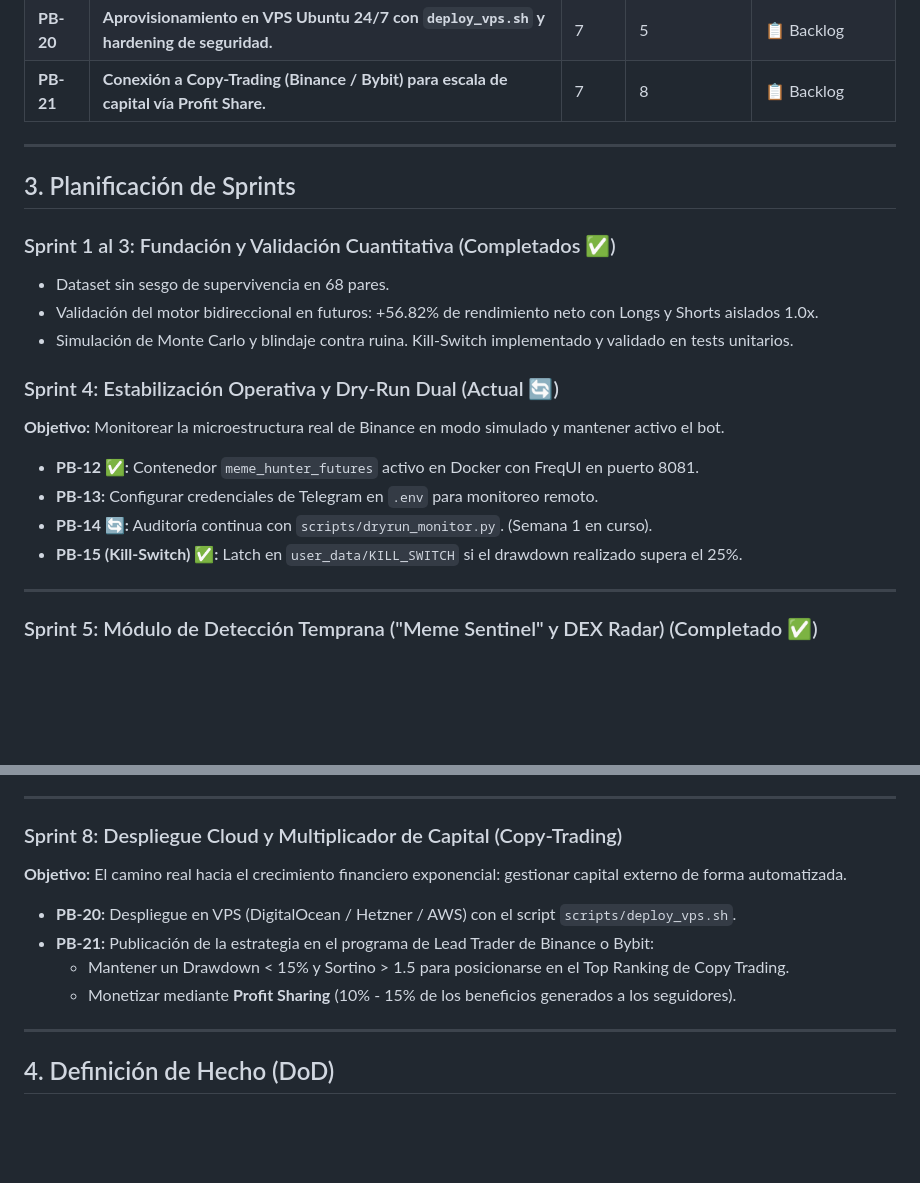
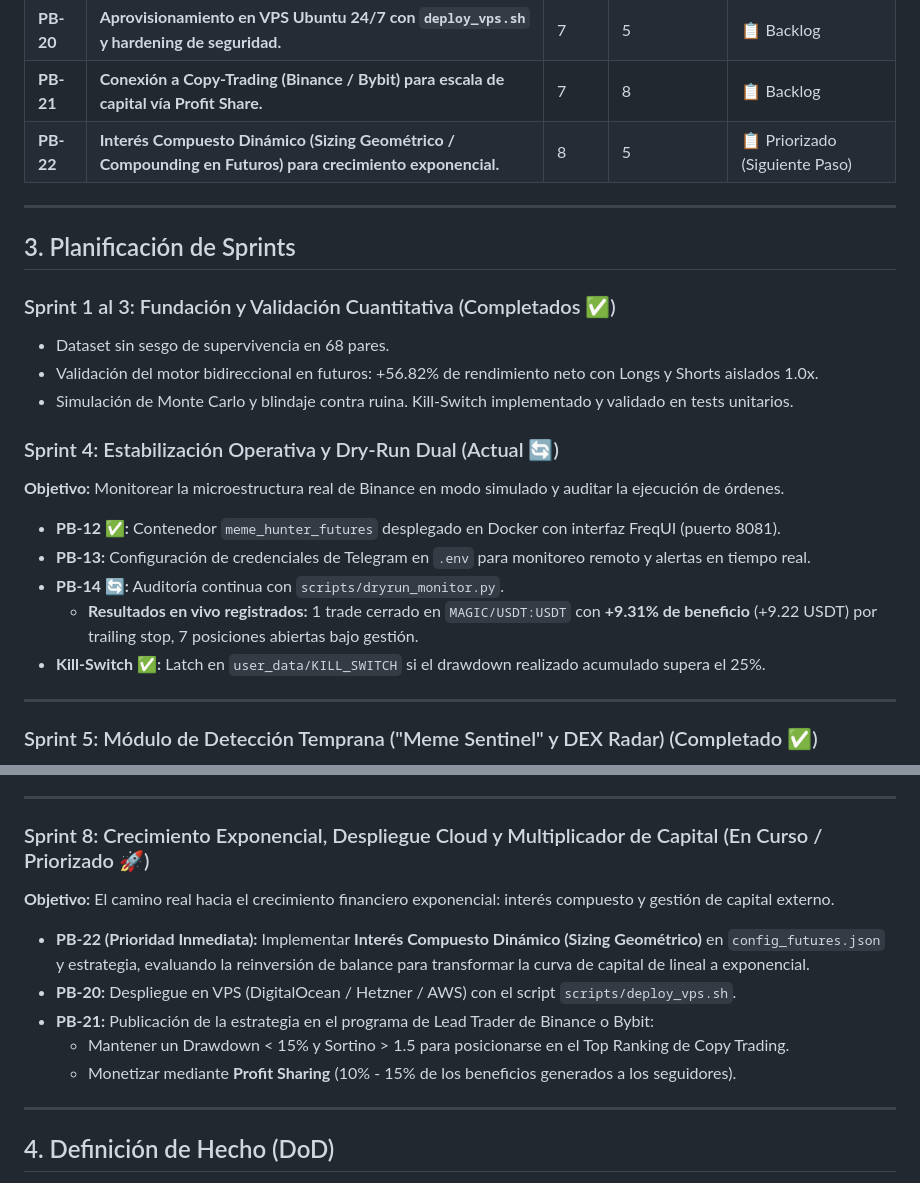
Before and after one commit to kalebCard/MemeHunter, a Markdown page: docs/strategy/SCRUM_PLAN.md, 2 parts joined by grey strips. Drawn GitHub-style; blank space fills up the shorter version.

Commit message:
docs: actualizar SCRUM_PLAN con PB-22 (compounding) y metricas de dry-run en vivo

```diff
--- a/docs/strategy/SCRUM_PLAN.md
+++ b/docs/strategy/SCRUM_PLAN.md
@@ -44,6 +44,7 @@ Este documento organiza el desarrollo del sistema **meme_hunter** transformado e
 | **PB-19** | **Clasificador Cuantitativo de Régimen de Mercado y Adaptación Dinámica de Riesgo.** | 6 | 13 | ✅ Completado |
 | **PB-20** | **Aprovisionamiento en VPS Ubuntu 24/7 con `deploy_vps.sh` y hardening de seguridad.** | 7 | 5 | 📋 Backlog |
 | **PB-21** | **Conexión a Copy-Trading (Binance / Bybit) para escala de capital vía Profit Share.** | 7 | 8 | 📋 Backlog |
+| **PB-22** | **Interés Compuesto Dinámico (Sizing Geométrico / Compounding en Futuros) para crecimiento exponencial.** | 8 | 5 | 📋 Priorizado (Siguiente Paso) |
 
 ---
 
@@ -55,11 +56,12 @@ Este documento organiza el desarrollo del sistema **meme_hunter** transformado e
 * Simulación de Monte Carlo y blindaje contra ruina. Kill-Switch implementado y validado en tests unitarios.
 
 ### Sprint 4: Estabilización Operativa y Dry-Run Dual (Actual 🔄)
-**Objetivo:** Monitorear la microestructura real de Binance en modo simulado y mantener activo el bot.
-* **PB-12 ✅:** Contenedor `meme_hunter_futures` activo en Docker con FreqUI en puerto 8081.
-* **PB-13:** Configurar credenciales de Telegram en `.env` para monitoreo remoto.
-* **PB-14 🔄:** Auditoría continua con `scripts/dryrun_monitor.py`. (Semana 1 en curso).
-* **PB-15 (Kill-Switch) ✅:** Latch en `user_data/KILL_SWITCH` si el drawdown realizado supera el 25%.
+**Objetivo:** Monitorear la microestructura real de Binance en modo simulado y auditar la ejecución de órdenes.
+* **PB-12 ✅:** Contenedor `meme_hunter_futures` desplegado en Docker con interfaz FreqUI (puerto 8081).
+* **PB-13:** Configuración de credenciales de Telegram en `.env` para monitoreo remoto y alertas en tiempo real.
+* **PB-14 🔄:** Auditoría continua con `scripts/dryrun_monitor.py`.
+  * **Resultados en vivo registrados:** 1 trade cerrado en `MAGIC/USDT:USDT` con **+9.31% de beneficio** (+9.22 USDT) por trailing stop, 7 posiciones abiertas bajo gestión.
+* **Kill-Switch ✅:** Latch en `user_data/KILL_SWITCH` si el drawdown realizado acumulado supera el 25%.
 
 ---
 
@@ -84,12 +86,13 @@ Este documento organiza el desarrollo del sistema **meme_hunter** transformado e
 
 ---
 
-### Sprint 8: Despliegue Cloud y Multiplicador de Capital (Copy-Trading)
-**Objetivo:** El camino real hacia el crecimiento financiero exponencial: gestionar capital externo de forma automatizada.
+### Sprint 8: Crecimiento Exponencial, Despliegue Cloud y Multiplicador de Capital (En Curso / Priorizado 🚀)
+**Objetivo:** El camino real hacia el crecimiento financiero exponencial: interés compuesto y gestión de capital externo.
+* **PB-22 (Prioridad Inmediata):** Implementar **Interés Compuesto Dinámico (Sizing Geométrico)** en `config_futures.json` y estrategia, evaluando la reinversión de balance para transformar la curva de capital de lineal a exponencial.
 * **PB-20:** Despliegue en VPS (DigitalOcean / Hetzner / AWS) con el script `scripts/deploy_vps.sh`.
 * **PB-21:** Publicación de la estrategia en el programa de Lead Trader de Binance o Bybit:
-  - Mantener un Drawdown < 15% y Sortino > 1.5 para posicionarse en el Top Ranking de Copy Trading.
-  - Monetizar mediante **Profit Sharing** (10% - 15% de los beneficios generados a los seguidores).
+  * Mantener un Drawdown < 15% y Sortino > 1.5 para posicionarse en el Top Ranking de Copy Trading.
+  * Monetizar mediante **Profit Sharing** (10% - 15% de los beneficios generados a los seguidores).
 
 ---
 
```
